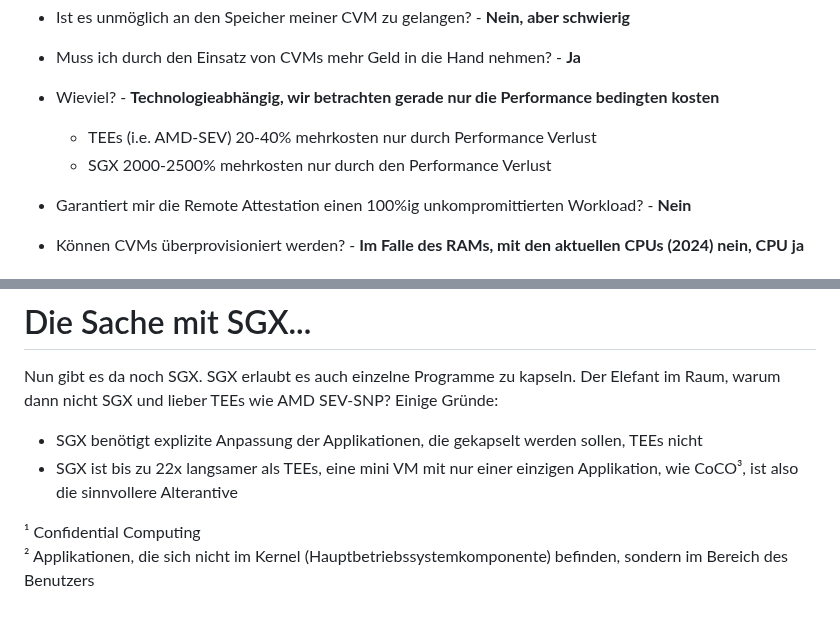
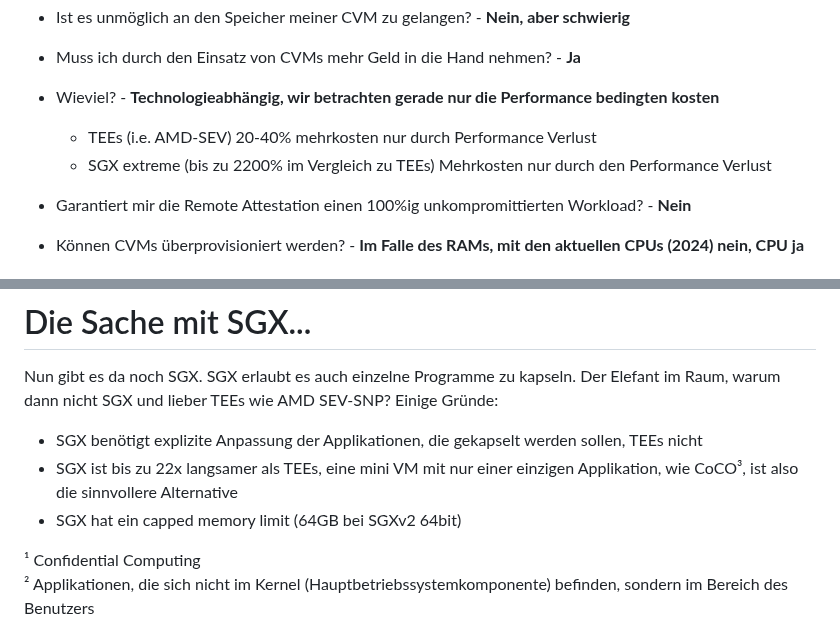
Before and after one commit to wzrdtales/wx-one, a Markdown page: cms/blog-posts/confidential-computing-cvms-was-ist-das-und-wie-relevant-ist-es-für-kubernetes.md, 2 parts joined by grey strips. GitHub-like rendering.

Commit message:
Update Blog Posts “confidential-computing-cvms-was-ist-das-und-wie-relevant-ist-es-für-kubernetes”

```diff
--- a/cms/blog-posts/confidential-computing-cvms-was-ist-das-und-wie-relevant-ist-es-für-kubernetes.md
+++ b/cms/blog-posts/confidential-computing-cvms-was-ist-das-und-wie-relevant-ist-es-für-kubernetes.md
@@ -32,7 +32,7 @@ Wie immer werden wir versuchen, es gerecht für jeden Interessierten zu gestalte
 * Wieviel? - **Technologieabhängig, wir betrachten gerade nur die Performance bedingten kosten**
 
   * TEEs (i.e. AMD-SEV) 20-40% mehrkosten nur durch Performance Verlust
-  * SGX 2000-2500% mehrkosten nur durch den Performance Verlust
+  * SGX extreme (bis zu 2200% im Vergleich zu TEEs) Mehrkosten nur durch den Performance Verlust
 * Garantiert mir die Remote Attestation einen 100%ig unkompromittierten Workload? - **Nein**
 * Können CVMs überprovisioniert werden? - **Im Falle des RAMs, mit den aktuellen CPUs (2024) nein, CPU ja**
 
@@ -95,7 +95,8 @@ Während über Linux IMA theoretisch auch Applikationen aus dem Userspace² atte
 Nun gibt es da noch SGX. SGX erlaubt es auch einzelne Programme zu kapseln. Der Elefant im Raum, warum dann nicht SGX und lieber TEEs wie AMD SEV-SNP? Einige Gründe:
 
 * SGX benötigt explizite Anpassung der Applikationen, die gekapselt werden sollen, TEEs nicht
-* SGX ist bis zu 22x langsamer als TEEs, eine mini VM mit nur einer einzigen Applikation, wie CoCO³, ist also die sinnvollere Alterantive
+* SGX ist bis zu 22x langsamer als TEEs, eine mini VM mit nur einer einzigen Applikation, wie CoCO³, ist also die sinnvollere Alternative
+* SGX hat ein capped memory limit (64GB bei SGXv2 64bit)
 
 ¹ Confidential Computing\
 ² Applikationen, die sich nicht im Kernel (Hauptbetriebssystemkomponente) befinden, sondern im Bereich des Benutzers\
```
